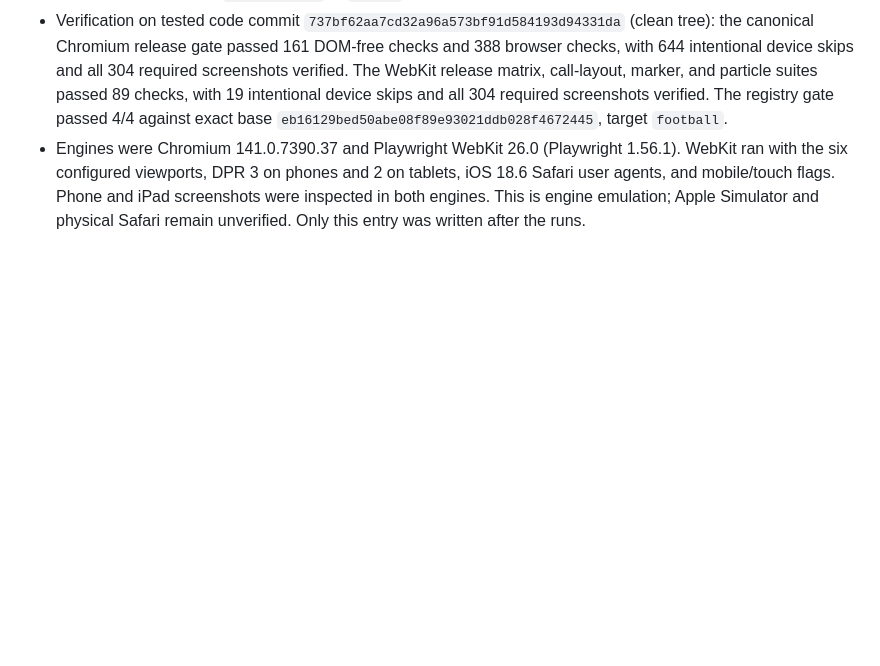
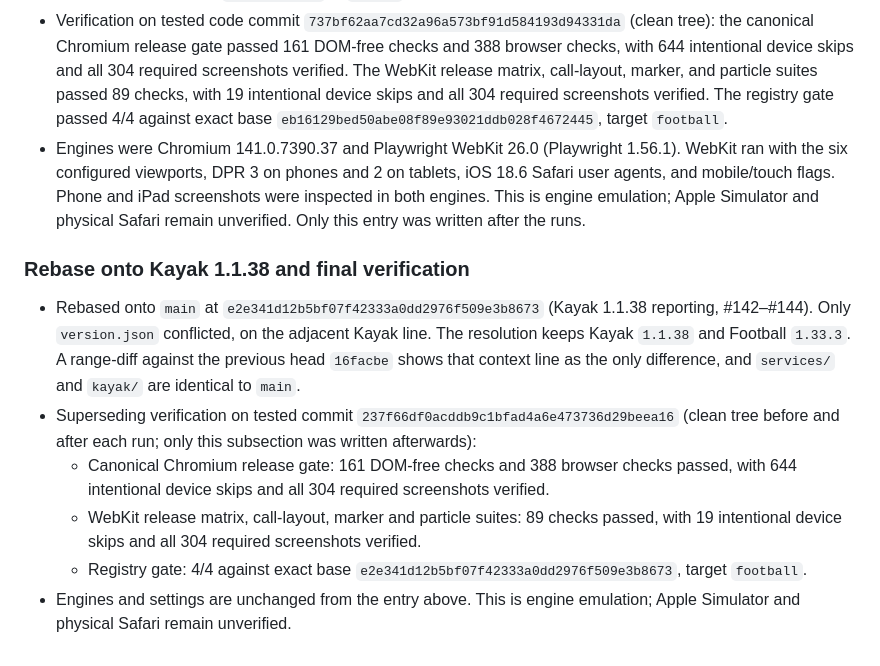
Before and after one commit to michaeltorbert/games, a Markdown page: football/progress.md, the part around the change. Drawn GitHub-style; blank space fills up the shorter version.

Commit message:
docs(football): record rebase onto Kayak 1.1.38 and final verification
Co-Authored-By: Claude Opus 5.5 <noreply@anthropic.com>

```diff
--- a/football/progress.md
+++ b/football/progress.md
@@ -1202,3 +1202,12 @@ Original prompt: Show what Football issue #101 looks like before and after a pro
 - Rebased onto #139 (`eb16129`) and preserved all of its marker, Coach Replay focus, test, and progress changes; only version strings conflicted. Synchronized `GAME_VERSION`, all 18 Football asset query strings, the Football registry descriptor, and `version.json` to `1.33.3`; unrelated games are unchanged.
 - Verification on tested code commit `737bf62aa7cd32a96a573bf91d584193d94331da` (clean tree): the canonical Chromium release gate passed 161 DOM-free checks and 388 browser checks, with 644 intentional device skips and all 304 required screenshots verified. The WebKit release matrix, call-layout, marker, and particle suites passed 89 checks, with 19 intentional device skips and all 304 required screenshots verified. The registry gate passed 4/4 against exact base `eb16129bed50abe08f89e93021ddb028f4672445`, target `football`.
 - Engines were Chromium 141.0.7390.37 and Playwright WebKit 26.0 (Playwright 1.56.1). WebKit ran with the six configured viewports, DPR 3 on phones and 2 on tablets, iOS 18.6 Safari user agents, and mobile/touch flags. Phone and iPad screenshots were inspected in both engines. This is engine emulation; Apple Simulator and physical Safari remain unverified. Only this entry was written after the runs.
+
+### Rebase onto Kayak 1.1.38 and final verification
+
+- Rebased onto `main` at `e2e341d12b5bf07f42333a0dd2976f509e3b8673` (Kayak 1.1.38 reporting, #142–#144). Only `version.json` conflicted, on the adjacent Kayak line. The resolution keeps Kayak `1.1.38` and Football `1.33.3`. A range-diff against the previous head `16facbe` shows that context line as the only difference, and `services/` and `kayak/` are identical to `main`.
+- Superseding verification on tested commit `237f66df0acddb9c1bfad4a6e473736d29beea16` (clean tree before and after each run; only this subsection was written afterwards):
+  - Canonical Chromium release gate: 161 DOM-free checks and 388 browser checks passed, with 644 intentional device skips and all 304 required screenshots verified.
+  - WebKit release matrix, call-layout, marker and particle suites: 89 checks passed, with 19 intentional device skips and all 304 required screenshots verified.
+  - Registry gate: 4/4 against exact base `e2e341d12b5bf07f42333a0dd2976f509e3b8673`, target `football`.
+- Engines and settings are unchanged from the entry above. This is engine emulation; Apple Simulator and physical Safari remain unverified.
```
